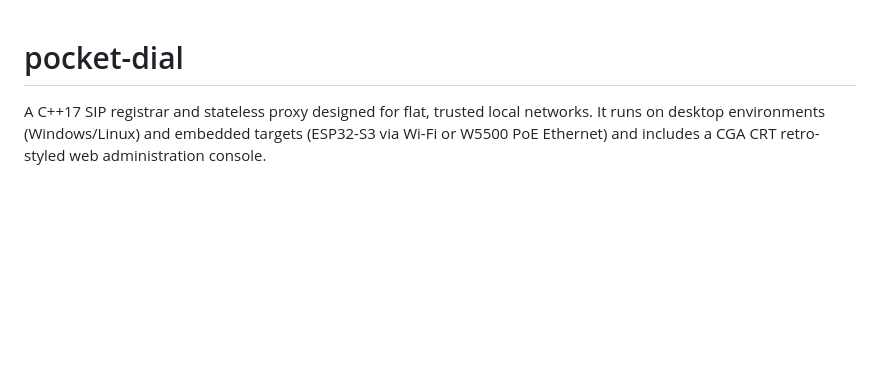
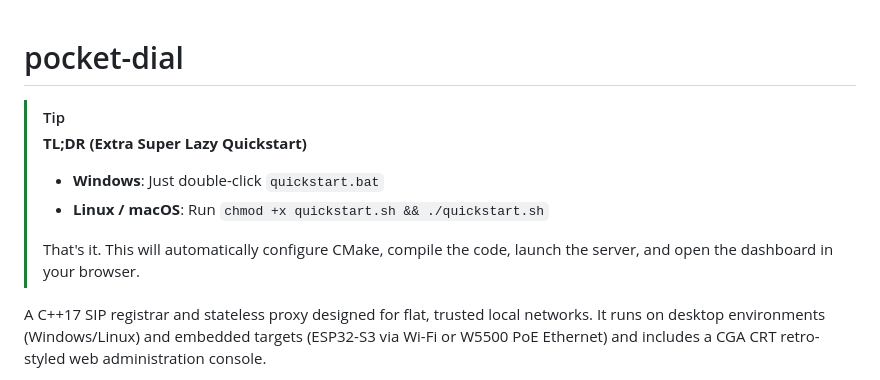
Before and after one commit to EC-SH/drawbridge, a Markdown page: README.md, the part around the change. Drawn GitHub-style; blank space fills up the shorter version.

Commit message:
docs: add top line lazy-quickstart TL;DR to README

```diff
--- a/README.md
+++ b/README.md
@@ -1,4 +1,11 @@
 # pocket-dial
+
+> [!TIP]
+> **TL;DR (Extra Super Lazy Quickstart)**
+> * **Windows**: Just double-click `quickstart.bat`
+> * **Linux / macOS**: Run `chmod +x quickstart.sh && ./quickstart.sh`
+>
+> That's it. This will automatically configure CMake, compile the code, launch the server, and open the dashboard in your browser.
 
 A C++17 SIP registrar and stateless proxy designed for flat, trusted local networks. It runs on desktop environments (Windows/Linux) and embedded targets (ESP32-S3 via Wi-Fi or W5500 PoE Ethernet) and includes a CGA CRT retro-styled web administration console.
 
```
